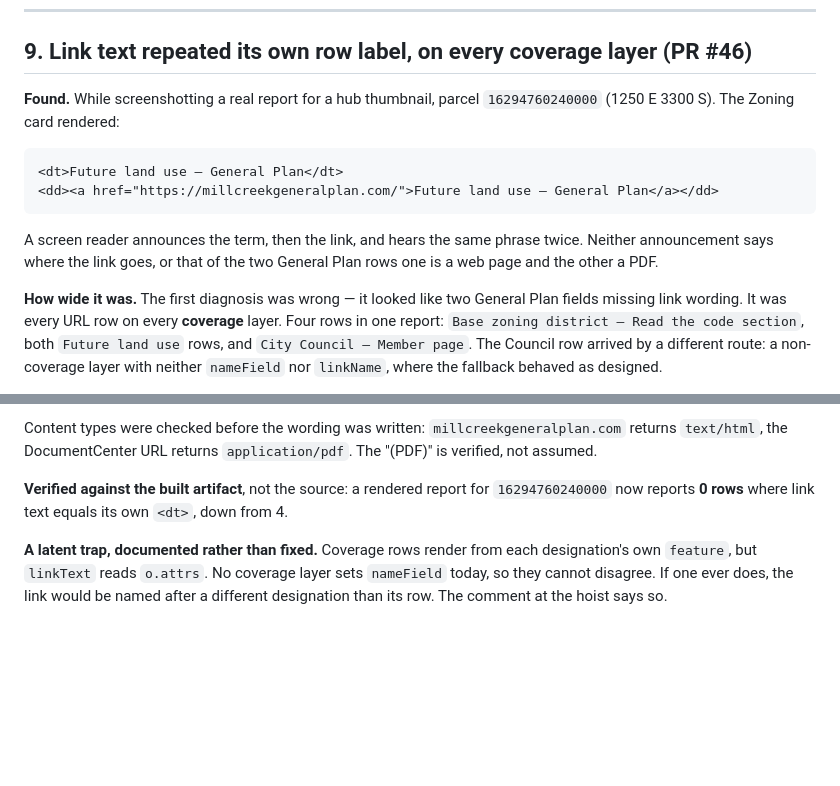
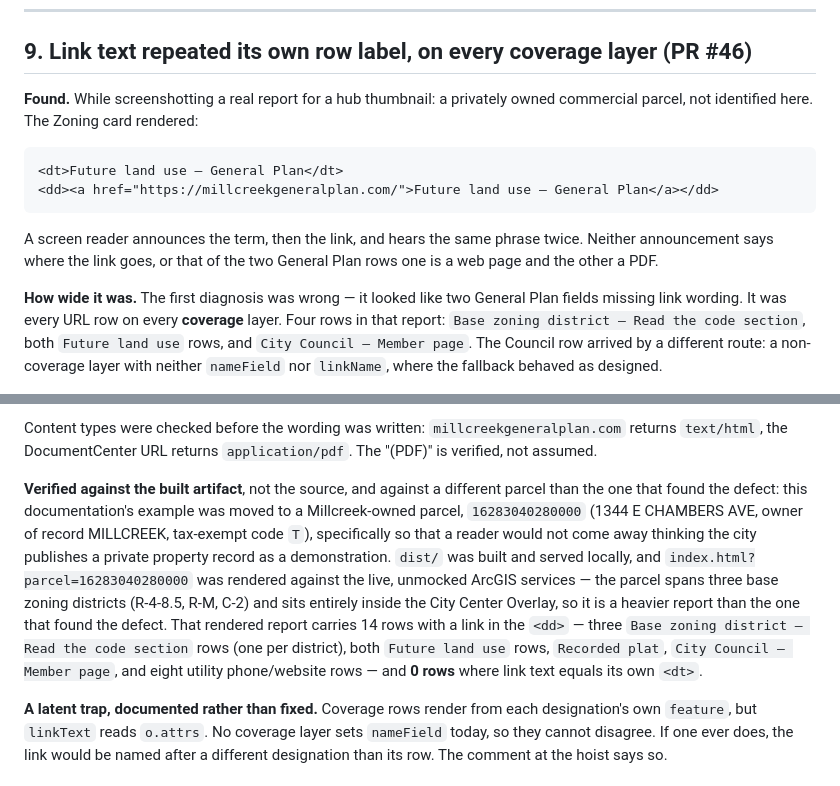
Before and after one commit to buschbrian/parcel-lookup-nomap, a Markdown page: docs/changes/CHANGES-2026-09-15.md, 2 parts joined by grey strips. GitHub-like rendering; blank space fills up the shorter version.

Commit message:
docs: move the section 9 example to a city-owned parcel
The finding in section 9 was illustrated with parcel 16294760240000
(1250 E 3300 S), owned by THIRTEEN 3300 ASSOCIATES — a private owner's
property serving as the city's public demonstration, in a public repo.

Replaced with 16283040280000 (1344 E CHAMBERS AVE), owner of record
MILLCREEK, tax-exempt code T. The rendered report was re-measured against
the new parcel rather than find-and-replaced, so the "0 rows" claim
describes a measurement that was actually run. The original finding's
history is kept, with the private parcel described but not identified.

Co-Authored-By: Claude Opus 5 (1M context) <noreply@anthropic.com>

````diff
--- a/docs/changes/CHANGES-2026-09-15.md
+++ b/docs/changes/CHANGES-2026-09-15.md
@@ -151,8 +151,8 @@ moved to `8.3.0`. Whoever repeats this: rebase first, then compare, then bump.
 
 ## 9. Link text repeated its own row label, on every coverage layer (PR #46)
 
-**Found.** While screenshotting a real report for a hub thumbnail, parcel `16294760240000`
-(1250 E 3300 S). The Zoning card rendered:
+**Found.** While screenshotting a real report for a hub thumbnail: a privately owned commercial
+parcel, not identified here. The Zoning card rendered:
 
 ```html
 <dt>Future land use — General Plan</dt>
@@ -164,7 +164,7 @@ announcement says where the link goes, or that of the two General Plan rows one
 other a PDF.
 
 **How wide it was.** The first diagnosis was wrong — it looked like two General Plan fields missing
-link wording. It was every URL row on every **coverage** layer. Four rows in one report:
+link wording. It was every URL row on every **coverage** layer. Four rows in that report:
 `Base zoning district — Read the code section`, both `Future land use` rows, and
 `City Council — Member page`. The Council row arrived by a different route: a non-coverage layer with
 neither `nameField` nor `linkName`, where the fallback behaved as designed.
@@ -189,8 +189,17 @@ links read "Rocky Mountain Power".
 Content types were checked before the wording was written: `millcreekgeneralplan.com` returns
 `text/html`, the DocumentCenter URL returns `application/pdf`. The "(PDF)" is verified, not assumed.
 
-**Verified against the built artifact**, not the source: a rendered report for `16294760240000` now
-reports **0 rows** where link text equals its own `<dt>`, down from 4.
+**Verified against the built artifact**, not the source, and against a different parcel than the one
+that found the defect: this documentation's example was moved to a Millcreek-owned parcel,
+`16283040280000` (1344 E CHAMBERS AVE, owner of record MILLCREEK, tax-exempt code `T`), specifically
+so that a reader would not come away thinking the city publishes a private property record as a
+demonstration. `dist/` was built and served locally, and `index.html?parcel=16283040280000` was
+rendered against the live, unmocked ArcGIS services — the parcel spans three base zoning districts
+(R-4-8.5, R-M, C-2) and sits entirely inside the City Center Overlay, so it is a heavier report than
+the one that found the defect. That rendered report carries 14 rows with a link in the `<dd>` — three
+`Base zoning district — Read the code section` rows (one per district), both `Future land use` rows,
+`Recorded plat`, `City Council — Member page`, and eight utility phone/website rows — and **0 rows**
+where link text equals its own `<dt>`.
 
 **A latent trap, documented rather than fixed.** Coverage rows render from each designation's own
 `feature`, but `linkText` reads `o.attrs`. No coverage layer sets `nameField` today, so they cannot
````
